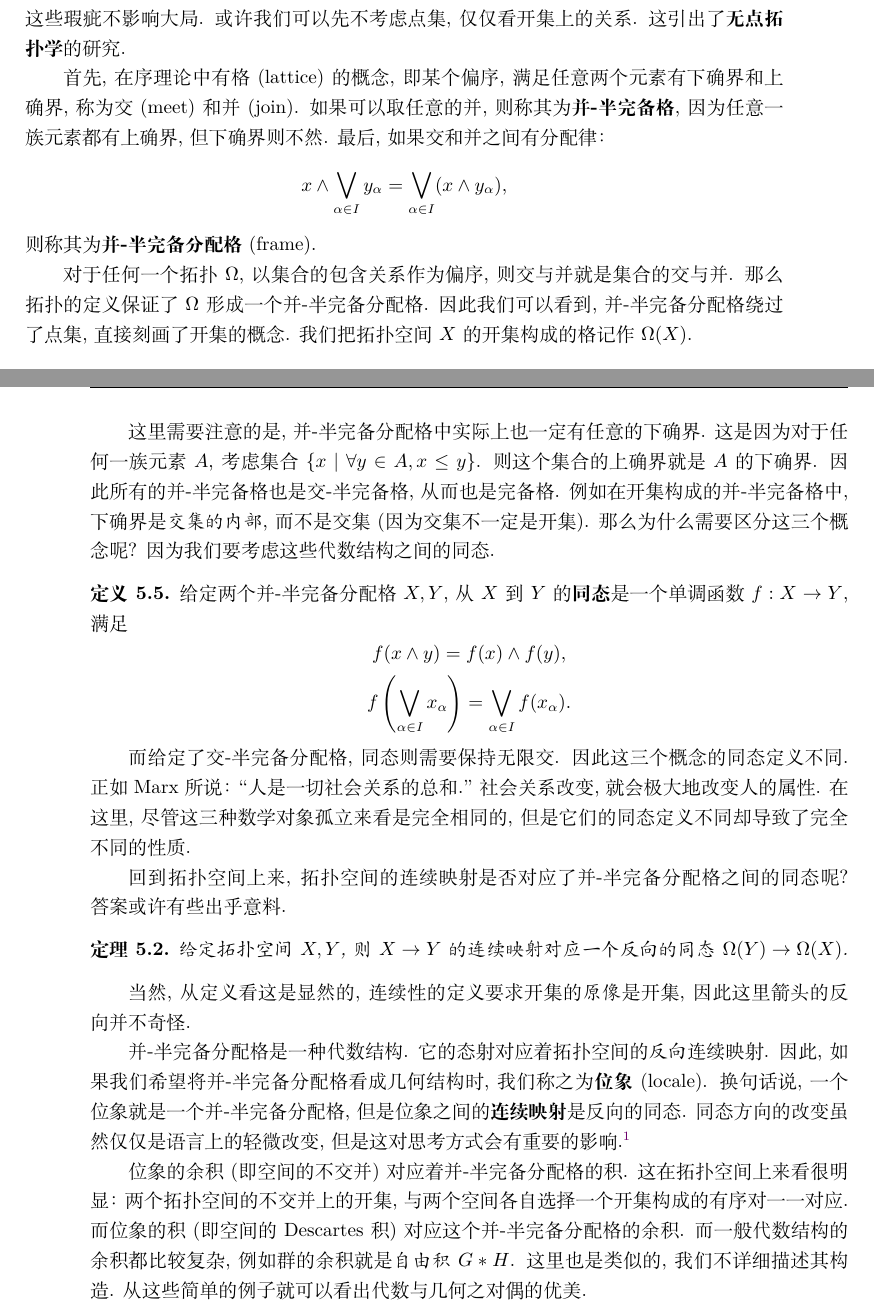
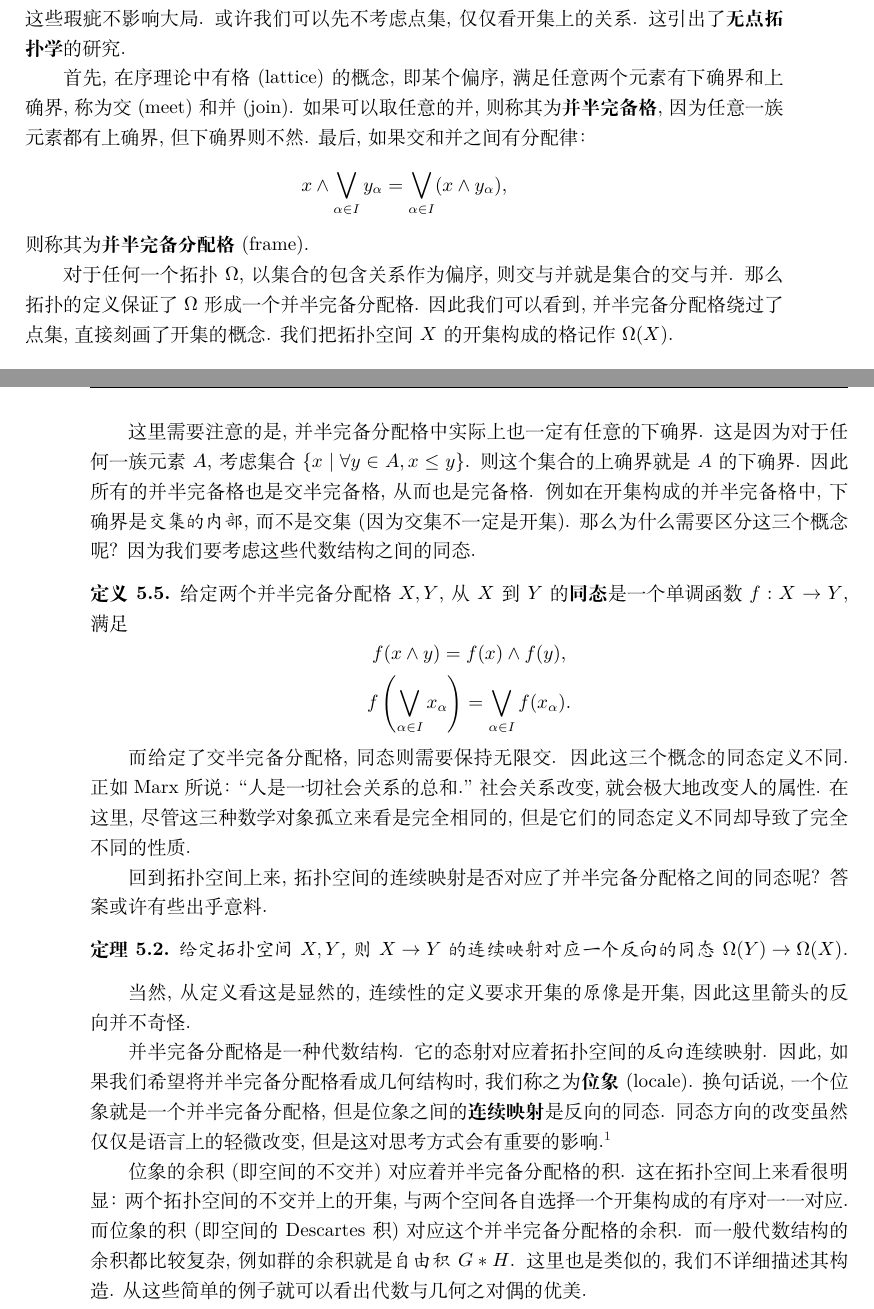
Before and after one commit to Trebor-Huang/history, a LaTeX thesis (history.tex, which reads chapters/category.tex): two parts of pages 57 and 58 of 85, joined at a grey line, cut so that both start at the same text. Compiled offline with XeLaTeX.

Commit message:
Punctuation changes

```diff
--- a/chapters/category.tex
+++ b/chapters/category.tex
@@ -139,43 +139,43 @@ Seely 在 \cite{seely:1984:lccc} 中的重要观察是,
 
 首先, 在序理论中有格(lattice)的概念, 即某个偏序, 满足
 任意两个元素有下确界和上确界, 称为交(meet)和并(join).
-如果可以取任意的并, 则称其为\textbf{并-半完备格},
+如果可以取任意的并, 则称其为\textbf{并半完备格},
 因为任意一族元素都有上确界, 但下确界则不然.
 最后, 如果交和并之间有分配律：
 \[x \wedge \bigvee_{\alpha \in I} y_\alpha
 = \bigvee_{\alpha \in I} (x \wedge y_\alpha),\]
-则称其为\textbf{并-半完备分配格} (frame).
+则称其为\textbf{并半完备分配格} (frame).
 
 对于任何一个拓扑 \(\Omega\), 以集合的包含
 关系作为偏序, 则交与并就是集合的交与并. 那么拓扑的定义
-保证了 \(\Omega\) 形成一个并-半完备分配格. 因此我们
-可以看到, 并-半完备分配格绕过了点集, 直接刻画了开集
+保证了 \(\Omega\) 形成一个并半完备分配格. 因此我们
+可以看到, 并半完备分配格绕过了点集, 直接刻画了开集
 的概念. 我们把拓扑空间 \(X\) 的开集构成的格记作 \(\Omega(X)\).
 
-这里需要注意的是, 并-半完备分配格中实际上也一定有任意
+这里需要注意的是, 并半完备分配格中实际上也一定有任意
 的下确界. 这是因为对于任何一族元素 \(A\), 考虑集合
 \(\{x \mid \forall y \in A, x \le y\}\). 则这个
-集合的上确界就是 \(A\) 的下确界. 因此所有的并-半完备格
-也是交-半完备格, 从而也是完备格. 例如在开集构成的并-半
+集合的上确界就是 \(A\) 的下确界. 因此所有的并半完备格
+也是交半完备格, 从而也是完备格. 例如在开集构成的并半
 完备格中, 下确界是\emph{交集的内部}, 而不是交集 (因为
 交集不一定是开集). 那么为什么需要区分这三个概念呢? 因为
 我们要考虑这些代数结构之间的同态.
 
 \begin{definition}
-给定两个并-半完备分配格 \(X, Y\), 从 \(X\) 到 \(Y\)
+给定两个并半完备分配格 \(X, Y\), 从 \(X\) 到 \(Y\)
 的\textbf{同态}是一个单调函数 \(f : X \to Y\), 满足
 \[f(x\wedge y) = f(x) \wedge f(y),\]
 \[f\left(\bigvee_{\alpha \in I} x_\alpha\right)
 = \bigvee_{\alpha \in I} f(x_\alpha).\]
 \end{definition}
 
-而给定了交-半完备分配格, 同态则需要保持无限交. 因此这三个
+而给定了交半完备分配格, 同态则需要保持无限交. 因此这三个
 概念的同态定义不同. 正如Marx所说：“人是一切社会关系的总和.” 社
 会关系改变, 就会极大地改变人的属性. 在这里, 尽管这三种
 数学对象孤立来看是完全相同的, 但是它们的同态定义不同却
 导致了完全不同的性质.
 
-回到拓扑空间上来, 拓扑空间的连续映射是否对应了并-半完备
+回到拓扑空间上来, 拓扑空间的连续映射是否对应了并半完备
 分配格之间的同态呢? 答案或许有些出乎意料.
 \begin{theorem}
 给定拓扑空间 \(X, Y\), 则\(X \to Y\)的连续映射
@@ -184,10 +184,10 @@ Seely 在 \cite{seely:1984:lccc} 中的重要观察是,
 当然, 从定义看这是显然的, 连续性的定义要求开集
 的\emph{原像}是开集, 因此这里箭头的反向并不奇怪.
 
-并-半完备分配格是一种代数结构. 它的态射对应着拓扑空间
-的\emph{反向}连续映射. 因此, 如果我们希望将并-半完备分配
+并半完备分配格是一种代数结构. 它的态射对应着拓扑空间
+的\emph{反向}连续映射. 因此, 如果我们希望将并半完备分配
 格看成几何结构时, 我们称之为\textbf{位象} (locale).
-换句话说,一个位象就是一个并-半完备分配格, 但是位象之间
+换句话说,一个位象就是一个并半完备分配格, 但是位象之间
 的\textbf{连续映射}是反向的同态. 同态
 方向的改变虽然仅仅是语言上的轻微改变, 但是这对
 思考方式会有重要的影响.\footnote{Marshall Stone 是
@@ -197,10 +197,10 @@ Seely 在 \cite{seely:1984:lccc} 中的重要观察是,
 不连通Hausdorff拓扑空间, 现在我们称作\textbf{Stone}空间.
 Boole代数的同态和Stone空间之间反向的连续映射有一一对应.}
 
-位象的余积(即空间的不交并)对应着并-半完备分配格的积.
+位象的余积(即空间的不交并)对应着并半完备分配格的积.
 这在拓扑空间上来看很明显： 两个拓扑空间的不交并上的开集,
 与两个空间各自选择一个开集构成的有序对一一对应.
-而位象的积(即空间的Descartes积)对应这个并-半完备分配格
+而位象的积(即空间的Descartes积)对应这个并半完备分配格
 的余积. 而一般代数结构的余积都比较复杂, 例如群的余积就
 是\emph{自由积} \(G * H\). 这里也是类似的, 我们不详细
 描述其构造. 从这些简单的例子就可以看出代数与几何之对偶的
```
Also changed, not shown: chapters/martin-lof.tex (+2 -2 lines), chapters/category.tex (4 more changed lines).
